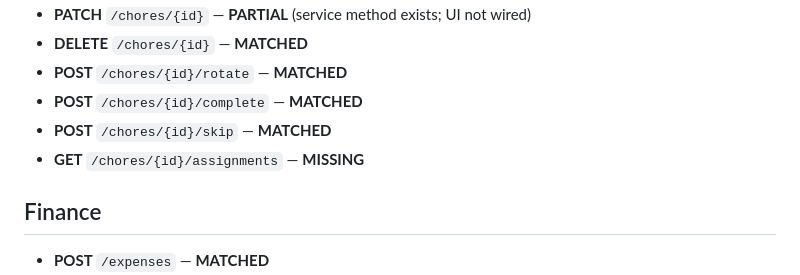
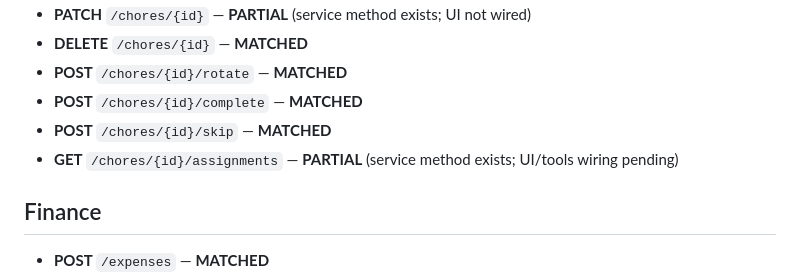
Before and after one commit to tropicalthink/mitlist, a Markdown page: INTEGRATION_MAP.md, the part around the change. Rendered like a GitHub page.

Commit message:
docs: update chore assignments coverage
Marks chore assignments endpoint as PARTIAL now that Flutter client coverage exists.

Made-with: Cursor

```diff
--- a/INTEGRATION_MAP.md
+++ b/INTEGRATION_MAP.md
@@ -75,7 +75,7 @@ Auth alignment:
 - **POST** `/chores/{id}/rotate` — **MATCHED**
 - **POST** `/chores/{id}/complete` — **MATCHED**
 - **POST** `/chores/{id}/skip` — **MATCHED**
-- **GET** `/chores/{id}/assignments` — **MISSING**
+- **GET** `/chores/{id}/assignments` — **PARTIAL** (service method exists; UI/tools wiring pending)
 
 ## Finance
 - **POST** `/expenses` — **MATCHED**
```
